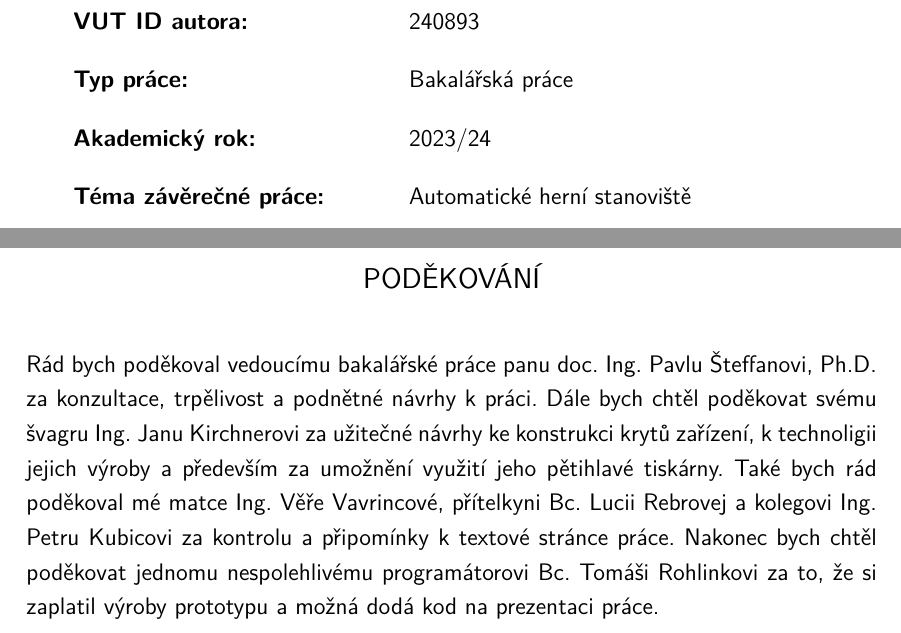
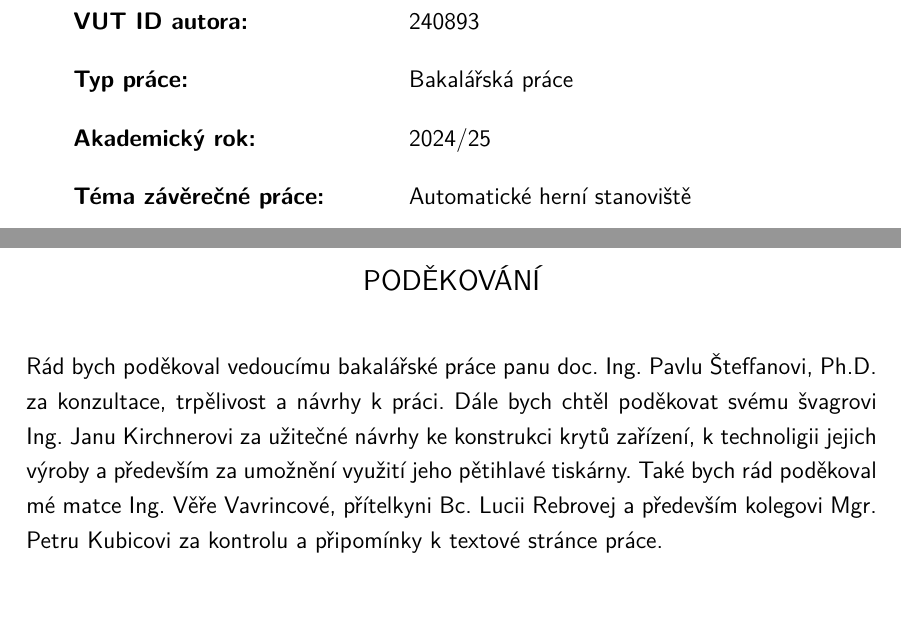
Before and after one commit to TVavrinec/AHS-Automaticke_Herni_Stanoviste, a LaTeX thesis (text/TomasVavrinec-BakalarskaPrace.tex, which reads text/nastaveni.tex): two parts of pages 5 and 6 of 79, joined at a grey line, cut so that both start at the same text, the shorter picture padded with empty space. Compiled offline with pdfLaTeX.

Commit message:
Text WIP

```diff
--- a/text/nastaveni.tex
+++ b/text/nastaveni.tex
@@ -96,9 +96,9 @@
 \facultylogo[logo/FEKT_zkratka_barevne_PANTONE_CZ]{logo/UTKO_color_PANTONE_CZ}
 
 %%% Rok odevzdání práce
-\graduateyear{2023}
+\graduateyear{2025}
 %%% Akademický rok odevzdání práce
-\academicyear{2023/24}
+\academicyear{2024/25}
 
 %%% Datum obhajoby (uplatní se pouze v prezentaci k obhajobě)
 \date{11.\,11.\,1980}
@@ -132,8 +132,9 @@ mikrokontrolér, ESP32, ESP32-C3-MINI-1, ESP32-S3, ESP32-S3-WROOM, outdoorové h
 
 %%% Poděkování
 \acknowledgement{%
-  Rád bych poděkoval vedoucímu bakalářské práce panu doc. Ing. Pavlu Šteffanovi, Ph.D.\ za konzultace, trpělivost a~podnětné návrhy k~práci.
-  Dále bych chtěl poděkovat svému švagru Ing. Janu Kirchnerovi za užitečné návrhy ke konstrukci krytů zařízení, k technoligii jejich výroby a především za umožnění využití jeho pětihlavé tiskárny.
-  Také bych rád poděkoval mé matce Ing. Věře Vavrincové, přítelkyni Bc. Lucii Rebrovej a kolegovi Ing. Petru Kubicovi za kontrolu a připomínky k textové stránce práce.
-  Nakonec bych chtěl poděkovat jednomu nespolehlivému programátorovi Bc. Tomáši Rohlinkovi za to, že si zaplatil výroby prototypu a možná dodá kod na prezentaci práce.
+  Rád bych poděkoval vedoucímu bakalářské práce panu doc. Ing. Pavlu Šteffanovi, Ph.D.\ za konzultace, trpělivost a návrhy k~práci.
+  Dále bych chtěl poděkovat svému švagrovi Ing. Janu Kirchnerovi za užitečné návrhy ke konstrukci krytů zařízení, k technoligii jejich výroby a především za umožnění využití jeho pětihlavé tiskárny.
+  Také bych rád poděkoval mé matce Ing. Věře Vavrincové, přítelkyni Bc. Lucii Rebrovej a především kolegovi Mgr. Petru Kubicovi za kontrolu a připomínky k textové stránce práce.
+  % Nakonec bych chtěl poděkovat jednomu nespolehlivému programátorovi Bc. Tomáši Rohlinkovi za to, že si zaplatil výroby prototypu a možná dodá kod na prezentaci práce.
+  % Zvláštní poděkování patří Bc. Tomáši Rohlinkovi, který ochotně financoval výrobu prototypu AHS a~možná i~dodá kód k~przentaci práce.
 }%
```
